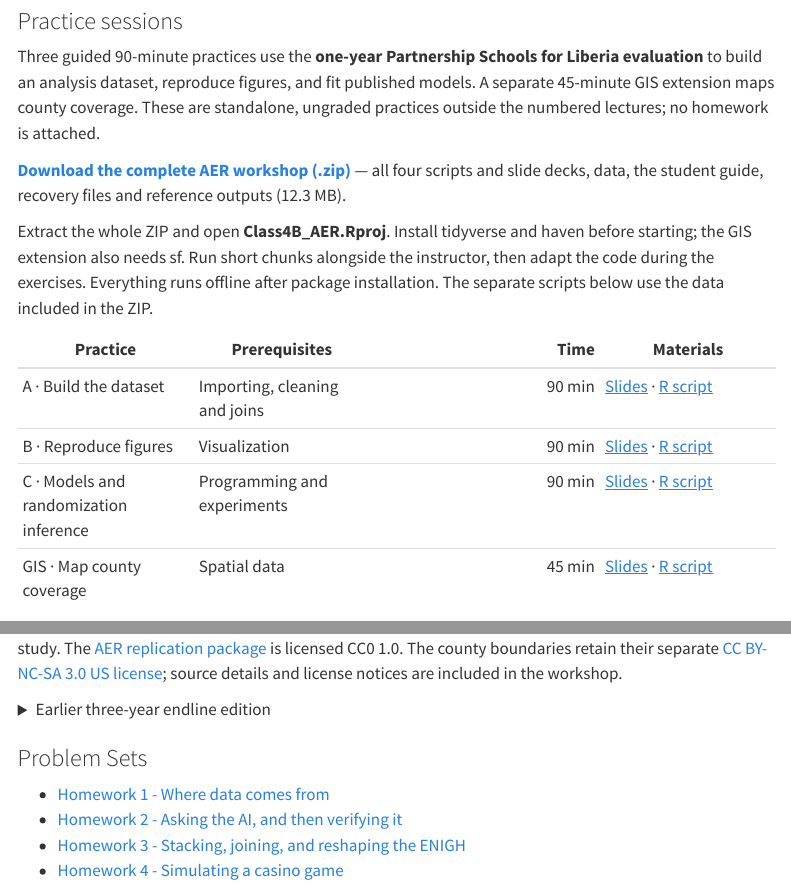
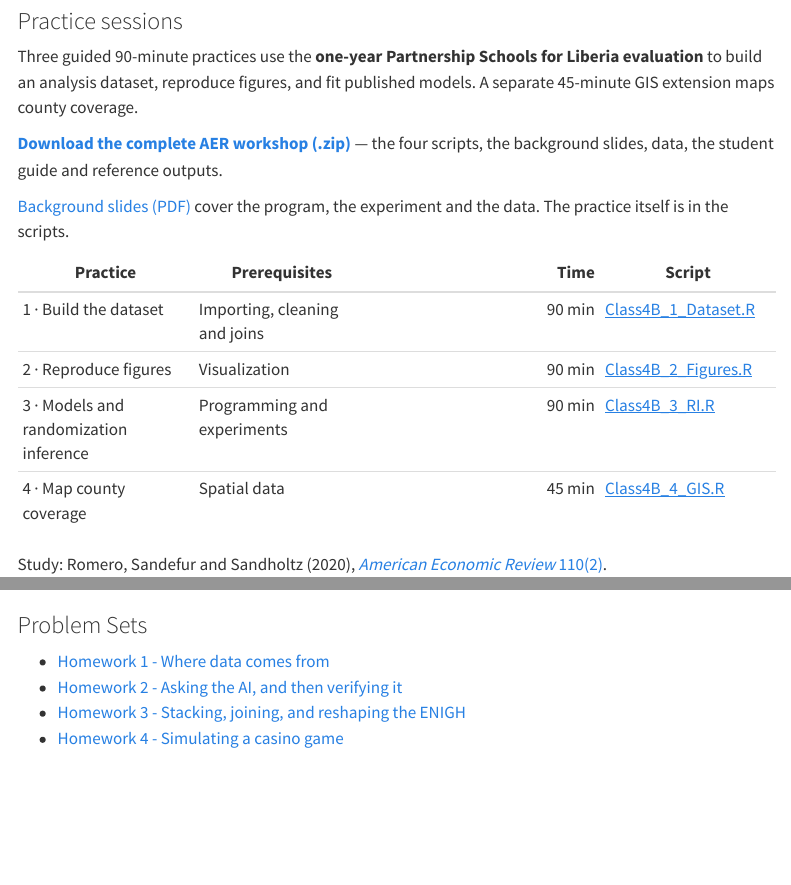
Before and after one commit to mauricioromero86/mauricioromero86.github.io, a Quarto document (courses/analisis-empirico.qmd): the page in a window 1100 px wide, from 840 px down, and a second part further down, joined at a grey line. Rendered offline with R 4.5, knitr and Pandoc in place of Quarto, with nearby package versions; menus at the side of the page are left out.

Commit message:
Replace Class 4B AER workshop links with one background deck and numbered scripts
The practice-session section now links one deck on the study and four
scripts numbered in run order. The recovery-file wording and the endline
archive link are removed.

Co-Authored-By: Claude Fable 5.1 <noreply@anthropic.com>

```diff
--- a/courses/analisis-empirico.qmd
+++ b/courses/analisis-empirico.qmd
@@ -47,29 +47,19 @@ them from the folder that contains `data/`; `Class6.R` writes its figures to a
 
 Three guided 90-minute practices use the **one-year Partnership Schools for Liberia
 evaluation** to build an analysis dataset, reproduce figures, and fit published
-models. A separate 45-minute GIS extension maps county coverage. These are
-standalone, ungraded practices outside the numbered lectures; no homework is attached.
+models. A separate 45-minute GIS extension maps county coverage.
 
-**[Download the complete AER workshop (.zip)](https://github.com/mauricioromero86/mauricioromero86.github.io/releases/download/teaching-archive/AnalisisEmpirico_202602_Class4B_Liberia_PSL_AER.zip)** — all four scripts and slide decks,
-data, the student guide, recovery files and reference outputs (12.3 MB).
+**[Download the complete AER workshop (.zip)](https://github.com/mauricioromero86/mauricioromero86.github.io/releases/download/teaching-archive/AnalisisEmpirico_202602_Class4B_Liberia_PSL_AER.zip)** — the four scripts,
+the background slides, data, the student guide and reference outputs.
 
-Extract the whole ZIP and open **Class4B_AER.Rproj**. Install tidyverse and haven
-before starting; the GIS extension also needs sf. Run short chunks alongside
-the instructor, then adapt the code during the exercises. Everything runs offline
-after package installation. The separate scripts below use the data included in the ZIP.
+[Background slides (PDF)](https://github.com/mauricioromero86/mauricioromero86.github.io/releases/download/teaching-archive/AnalisisEmpirico_202602_Lecture04B_Liberia_PSL_AER.pdf) cover the program, the experiment and the data. The practice itself is in the scripts.
 
-| Practice | Prerequisites | Time | Materials |
+| Practice | Prerequisites | Time | Script |
 |---|---|---:|---|
-| A · Build the dataset | Importing, cleaning and joins | 90 min | [Slides](https://github.com/mauricioromero86/mauricioromero86.github.io/releases/download/teaching-archive/AnalisisEmpirico_202602_Lecture04B_Liberia_PSL_AER.pdf) · [R script](https://github.com/mauricioromero86/mauricioromero86.github.io/releases/download/teaching-archive/AnalisisEmpirico_202602_Class4B_AER.R) |
-| B · Reproduce figures | Visualization | 90 min | [Slides](https://github.com/mauricioromero86/mauricioromero86.github.io/releases/download/teaching-archive/AnalisisEmpirico_202602_Lecture04B_Liberia_PSL_AER_Figures.pdf) · [R script](https://github.com/mauricioromero86/mauricioromero86.github.io/releases/download/teaching-archive/AnalisisEmpirico_202602_Class4B_AER_Figures.R) |
-| C · Models and randomization inference | Programming and experiments | 90 min | [Slides](https://github.com/mauricioromero86/mauricioromero86.github.io/releases/download/teaching-archive/AnalisisEmpirico_202602_Lecture04B_Liberia_PSL_AER_RI.pdf) · [R script](https://github.com/mauricioromero86/mauricioromero86.github.io/releases/download/teaching-archive/AnalisisEmpirico_202602_Class4B_AER_RI.R) |
-| GIS · Map county coverage | Spatial data | 45 min | [Slides](https://github.com/mauricioromero86/mauricioromero86.github.io/releases/download/teaching-archive/AnalisisEmpirico_202602_Lecture04B_Liberia_PSL_AER_GIS.pdf) · [R script](https://github.com/mauricioromero86/mauricioromero86.github.io/releases/download/teaching-archive/AnalisisEmpirico_202602_Class4B_AER_GIS.R) |
+| 1 · Build the dataset | Importing, cleaning and joins | 90 min | [Class4B_1_Dataset.R](https://github.com/mauricioromero86/mauricioromero86.github.io/releases/download/teaching-archive/AnalisisEmpirico_202602_Class4B_1_Dataset.R) |
+| 2 · Reproduce figures | Visualization | 90 min | [Class4B_2_Figures.R](https://github.com/mauricioromero86/mauricioromero86.github.io/releases/download/teaching-archive/AnalisisEmpirico_202602_Class4B_2_Figures.R) |
+| 3 · Models and randomization inference | Programming and experiments | 90 min | [Class4B_3_RI.R](https://github.com/mauricioromero86/mauricioromero86.github.io/releases/download/teaching-archive/AnalisisEmpirico_202602_Class4B_3_RI.R) |
+| 4 · Map county coverage | Spatial data | 45 min | [Class4B_4_GIS.R](https://github.com/mauricioromero86/mauricioromero86.github.io/releases/download/teaching-archive/AnalisisEmpirico_202602_Class4B_4_GIS.R) |
 
 Study: Romero, Sandefur and Sandholtz (2020),
 [*American Economic Review* 110(2)](https://doi.org/10.1257/aer.20181478).
-I am a coauthor of the study. The [AER replication package](https://doi.org/10.7910/DVN/5OPIYU)
-is licensed CC0 1.0. The county boundaries retain their separate
-[CC BY-NC-SA 3.0 US license](https://creativecommons.org/licenses/by-nc-sa/3.0/us/);
-source details and license notices are included in the workshop.
-
-<details>
```
Also changed, not shown: courses/analisis-empirico.qmd (10 more changed lines).
